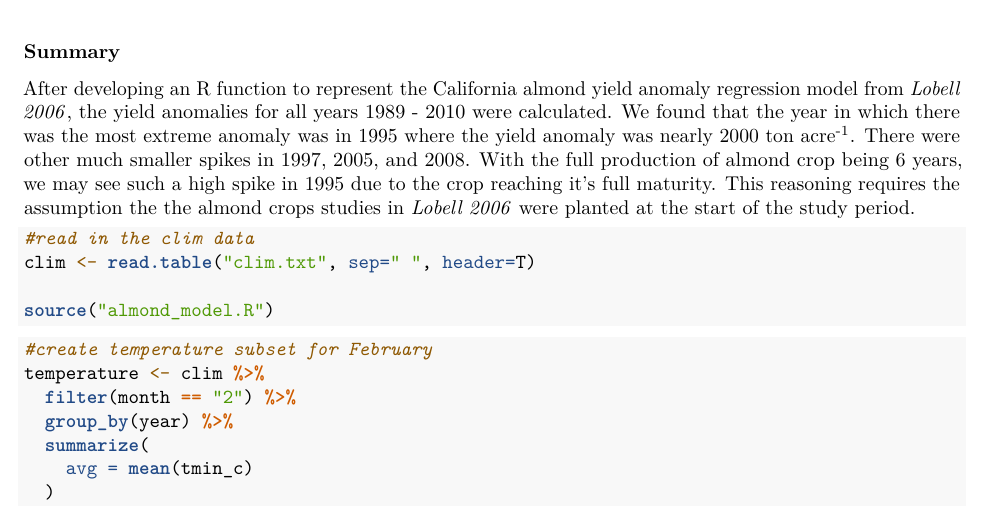
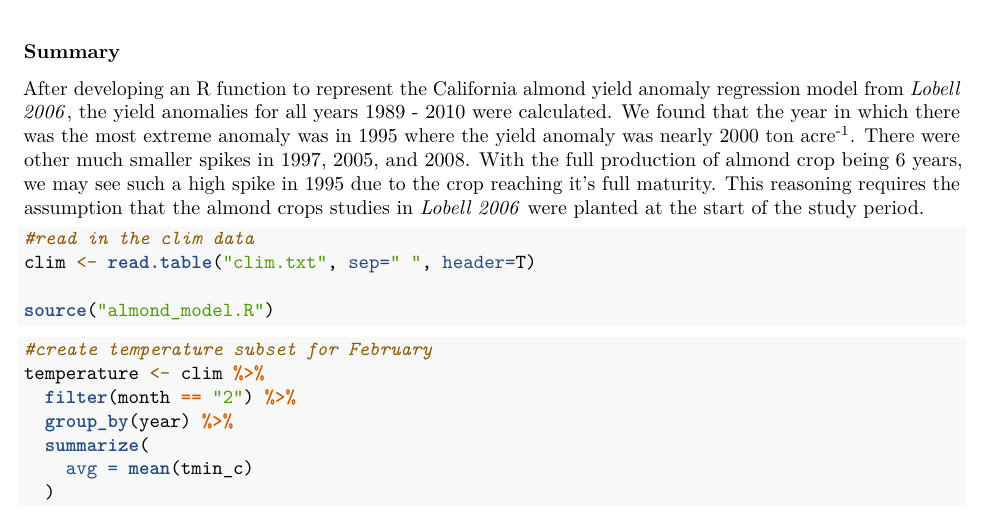
Before and after one commit to jaleisehall/almond_model, an R Markdown document (almond.Rmd): part of page 1 of 2, cut so that both start at the same text. Rendered offline with R 4.5, knitr and Pandoc, then LaTeX, with nearby package versions.

Commit message:
fixed typo in paragraph

````diff
--- a/almond.Rmd
+++ b/almond.Rmd
@@ -14,7 +14,7 @@ library(here)
 
 ### Summary
 
-After developing an R function to represent the California almond yield anomaly regression model from [*Lobell 2006*](https://gauchospace.ucsb.edu/courses/mod/resource/view.php?id=6782707), the yield anomalies for all years 1989 - 2010 were calculated. We found that the year in which there was the most extreme anomaly was in 1995 where the yield anomaly was nearly 2000 ton acre^-1^. There were other much smaller spikes in 1997, 2005, and 2008. With the full production of almond crop being 6 years, we may see such a high spike in 1995 due to the crop reaching it's full maturity. This reasoning requires the assumption the the almond crops studies in *Lobell 2006* were planted at the start of the study period.
+After developing an R function to represent the California almond yield anomaly regression model from [*Lobell 2006*](https://gauchospace.ucsb.edu/courses/mod/resource/view.php?id=6782707), the yield anomalies for all years 1989 - 2010 were calculated. We found that the year in which there was the most extreme anomaly was in 1995 where the yield anomaly was nearly 2000 ton acre^-1^. There were other much smaller spikes in 1997, 2005, and 2008. With the full production of almond crop being 6 years, we may see such a high spike in 1995 due to the crop reaching it's full maturity. This reasoning requires the assumption that the almond crops studies in *Lobell 2006* were planted at the start of the study period.
 
 
 ```{r}
````
Also changed, not shown: almond.tex (added), 1 other file.
